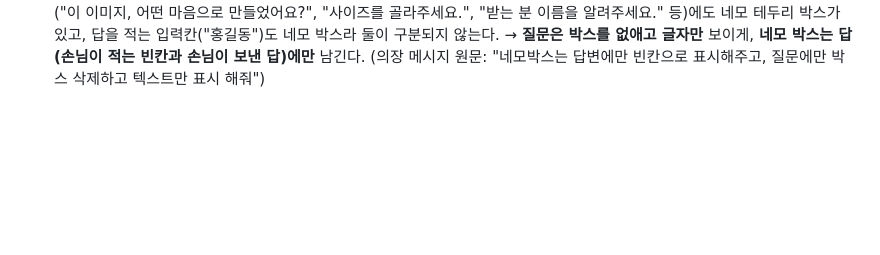
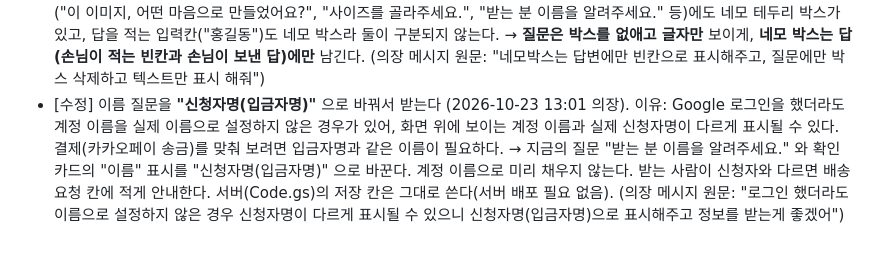
Before and after one commit to urbanbeyond/ownstreet-lab, a Markdown page: DIRECTION.md, the part around the change. Rendered like a GitHub page; blank space fills up the shorter version.

Commit message:
의장 [수정]: 이름 질문을 '신청자명(입금자명)'으로 — 팀에 전달
Co-Authored-By: Claude Opus 5.5 <noreply@anthropic.com>
Claude-Session: https://claude.ai/code/session_01U72abKyotdy8vvLwkJKMmC

```diff
--- a/DIRECTION.md
+++ b/DIRECTION.md
@@ -32,3 +32,4 @@ PM 이 매일 새벽 가장 먼저 읽고, 미처리 항목을 그날 최우선
 - [방향] 업무를 진행하면서 결정되는 사항들 중 캐릭터와 연결될 수 있는 요소들은 자동으로 팀 캐릭터 문서(`TEAM_CHARACTERS.md`)에 저장하는 것을 원칙으로 한다. (2026-10-23 의장) ✅ 2026-10-23 반영 (TEAM_CHARACTERS.md 6번, marketer 7번, CLAUDE.md)
 - [방향] 매일 새벽 Claude 가 소설 회차를 만들면 이어서 ChatGPT 가 그 회차를 실사 기반 웹툰 이미지로 만들어 깃허브에 올리고, 웹툰 이미지와 카드뉴스를 함께 SNS 에 올린다. Claude 에 에러가 나서 콘텐츠를 만들지 못한 날은 ChatGPT 가 비하인드 스토리를 자동으로 만든다. (2026-10-23 의장) ✅ 2026-10-23 반영 (docs/GPT_WEBTOON_TASK.md, marketer 8번, 발행 작업)
 - [수정] LAB 채팅 화면의 네모 박스 정리 (2026-10-23 12:58 의장, 화면 캡처로 지적). 지금은 OWN STREET 의 질문 말풍선("이 이미지, 어떤 마음으로 만들었어요?", "사이즈를 골라주세요.", "받는 분 이름을 알려주세요." 등)에도 네모 테두리 박스가 있고, 답을 적는 입력칸("홍길동")도 네모 박스라 둘이 구분되지 않는다. → **질문은 박스를 없애고 글자만** 보이게, **네모 박스는 답(손님이 적는 빈칸과 손님이 보낸 답)에만** 남긴다. (의장 메시지 원문: "네모박스는 답변에만 빈칸으로 표시해주고, 질문에만 박스 삭제하고 텍스트만 표시 해줘")
+- [수정] 이름 질문을 **"신청자명(입금자명)"** 으로 바꿔서 받는다 (2026-10-23 13:01 의장). 이유: Google 로그인을 했더라도 계정 이름을 실제 이름으로 설정하지 않은 경우가 있어, 화면 위에 보이는 계정 이름과 실제 신청자명이 다르게 표시될 수 있다. 결제(카카오페이 송금)를 맞춰 보려면 입금자명과 같은 이름이 필요하다. → 지금의 질문 "받는 분 이름을 알려주세요." 와 확인 카드의 "이름" 표시를 "신청자명(입금자명)" 으로 바꾼다. 계정 이름으로 미리 채우지 않는다. 받는 사람이 신청자와 다르면 배송 요청 칸에 적게 안내한다. 서버(Code.gs)의 저장 칸은 그대로 쓴다(서버 배포 필요 없음). (의장 메시지 원문: "로그인 했더라도 이름으로 설정하지 않은 경우 신청자명이 다르게 표시될 수 있으니 신청자명(입금자명)으로 표시해주고 정보를 받는게 좋겠어")
```
